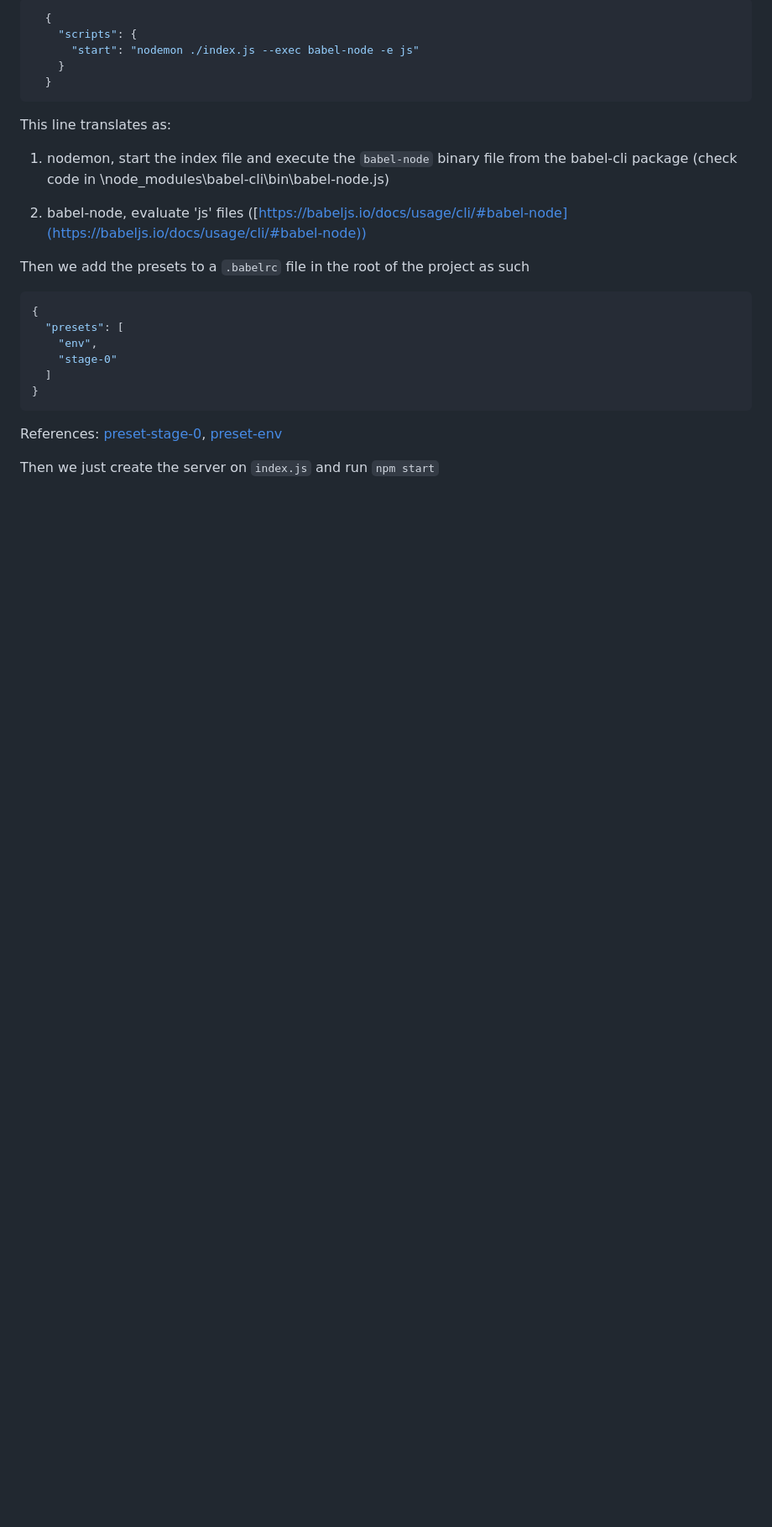
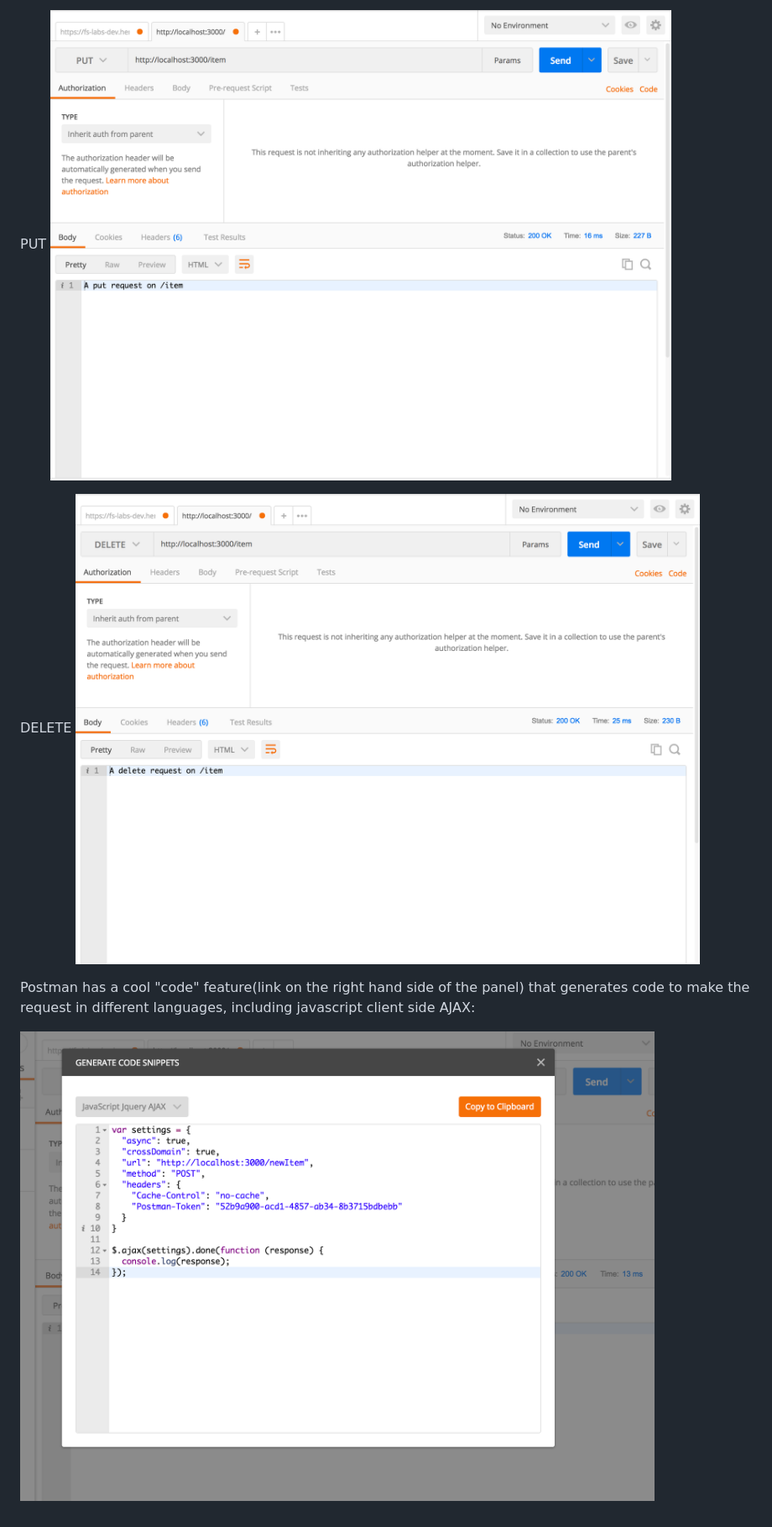
Before and after one commit to Naxus28/node-tutorial-from-scratch, a Markdown page: README.md, the part around the change printed below. Shown: that part at 84% size. Rendered like a GitHub page; pictures changed too: img/delete.png (added), img/js-ajax.png (added), img/put.png (added); blank space fills up the shorter version.

Commit message:
adds readme and screenshots

````diff
--- a/README.md
+++ b/README.md
@@ -17,29 +50,11 @@ Add this script to package.json
 
-```javascript
-  {
-    "scripts": {
-      "start": "nodemon ./index.js --exec babel-node -e js"
-    }
-  }
-```
+PUT
+![put](img/put.png)
 
-This line translates as:
-
-1. nodemon, start the index file and execute the `babel-node` binary file from the babel-cli package (check code in \node_modules\babel-cli\bin\babel-node.js)
-
-2. babel-node, evaluate 'js' files ([https://babeljs.io/docs/usage/cli/#babel-node](https://babeljs.io/docs/usage/cli/#babel-node))
+DELETE
+![delete](img/delete.png)
 
 
-Then we add the presets to a `.babelrc` file in the root of the project as such
+Postman has a cool "code" feature(link on the right hand side of the panel) that generates code to make the request in different languages, including javascript client side AJAX:
 
-```javascript
-{
-  "presets": [
-    "env",
-    "stage-0"
-  ]
-}
-```
-References: [preset-stage-0](https://babeljs.io/docs/plugins/preset-stage-0/), [preset-env](https://github.com/babel/babel/tree/master/packages/babel-preset-env)
-
-Then we just create the server on `index.js` and run `npm start`
+![js-ajax](img/js-ajax.png)
````
Also changed, not shown: other parts of README.md (+44 -11 lines), img/post.png (added), 1 other file.
